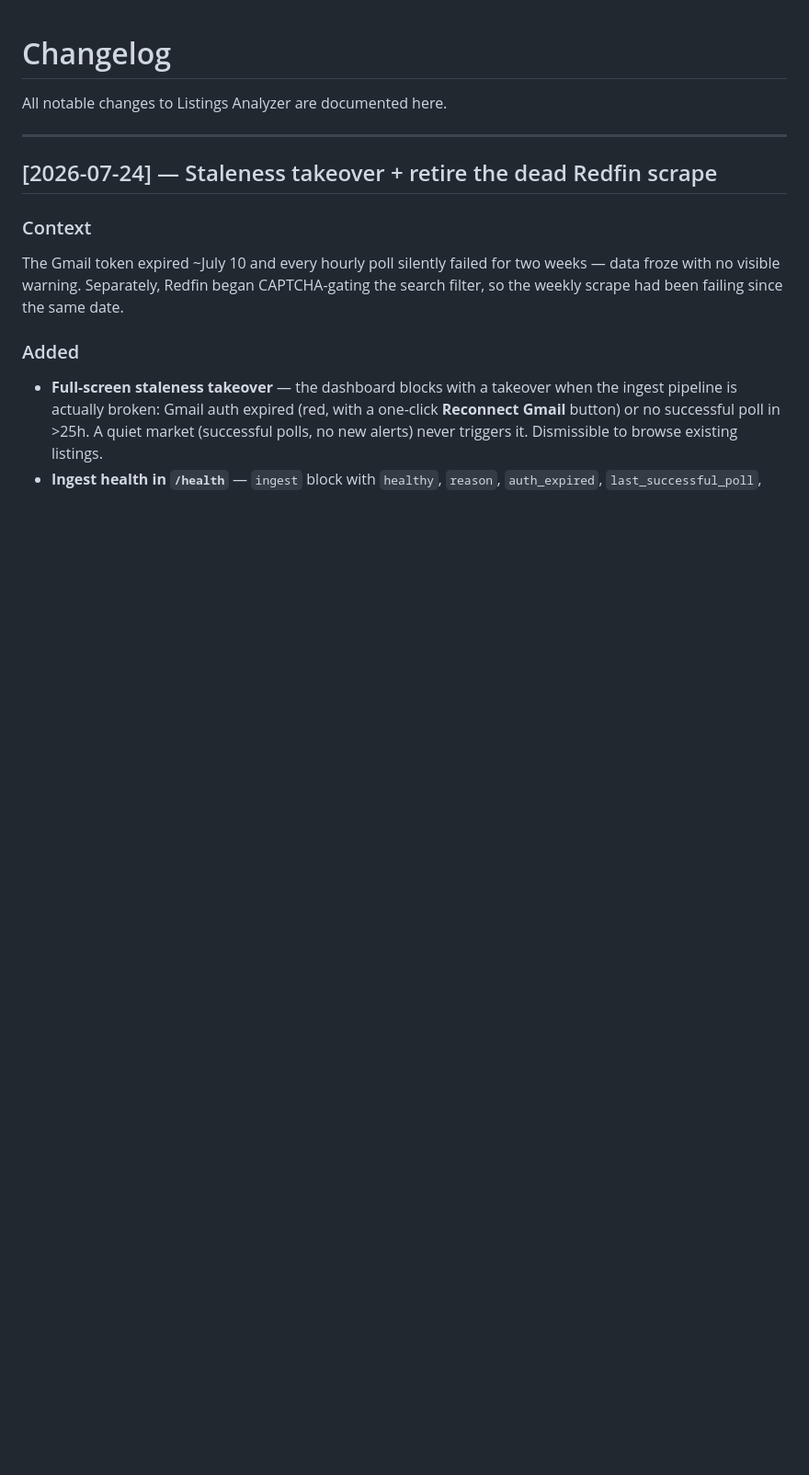
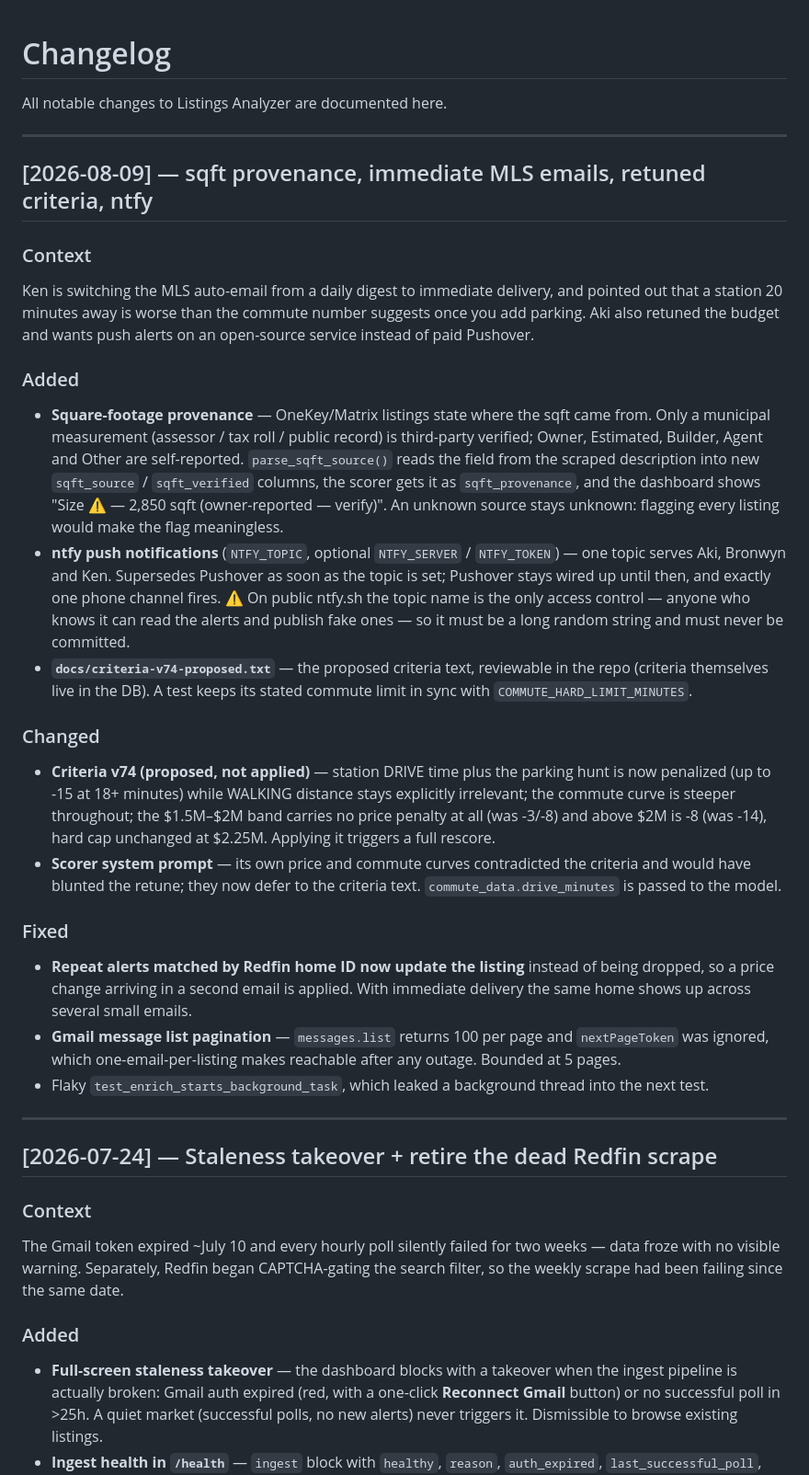
Before and after one commit to Akibalogh/listings-analyzer, a Markdown page: CHANGELOG.md, the part around the change. Shown at 92% size. Drawn GitHub-style; blank space fills up the shorter version.

Commit message:
Update CHANGELOG for sqft provenance, immediate MLS emails, criteria v74, ntfy
Co-Authored-By: Claude Opus 5 <noreply@anthropic.com>

```diff
--- a/CHANGELOG.md
+++ b/CHANGELOG.md
@@ -1,6 +1,56 @@
 # Changelog
 
 All notable changes to Listings Analyzer are documented here.
+
+---
+
+## [2026-08-09] — sqft provenance, immediate MLS emails, retuned criteria, ntfy
+
+### Context
+Ken is switching the MLS auto-email from a daily digest to immediate delivery,
+and pointed out that a station 20 minutes away is worse than the commute number
+suggests once you add parking. Aki also retuned the budget and wants push
+alerts on an open-source service instead of paid Pushover.
+
+### Added
+- **Square-footage provenance** — OneKey/Matrix listings state where the sqft
+  came from. Only a municipal measurement (assessor / tax roll / public record)
+  is third-party verified; Owner, Estimated, Builder, Agent and Other are
+  self-reported. `parse_sqft_source()` reads the field from the scraped
+  description into new `sqft_source` / `sqft_verified` columns, the scorer gets
+  it as `sqft_provenance`, and the dashboard shows
+  "Size ⚠ — 2,850 sqft (owner-reported — verify)". An unknown source stays
+  unknown: flagging every listing would make the flag meaningless.
+- **ntfy push notifications** (`NTFY_TOPIC`, optional `NTFY_SERVER` /
+  `NTFY_TOKEN`) — one topic serves Aki, Bronwyn and Ken. Supersedes Pushover
+  as soon as the topic is set; Pushover stays wired up until then, and exactly
+  one phone channel fires. ⚠️ On public ntfy.sh the topic name is the only
+  access control — anyone who knows it can read the alerts and publish fake
+  ones — so it must be a long random string and must never be committed.
+- **`docs/criteria-v74-proposed.txt`** — the proposed criteria text, reviewable
+  in the repo (criteria themselves live in the DB). A test keeps its stated
+  commute limit in sync with `COMMUTE_HARD_LIMIT_MINUTES`.
+
+### Changed
+- **Criteria v74 (proposed, not applied)** — station DRIVE time plus the
+  parking hunt is now penalized (up to -15 at 18+ minutes) while WALKING
+  distance stays explicitly irrelevant; the commute curve is steeper
+  throughout; the $1.5M–$2M band carries no price penalty at all (was -3/-8)
+  and above $2M is -8 (was -14), hard cap unchanged at $2.25M. Applying it
+  triggers a full rescore.
+- **Scorer system prompt** — its own price and commute curves contradicted the
+  criteria and would have blunted the retune; they now defer to the criteria
+  text. `commute_data.drive_minutes` is passed to the model.
+
+### Fixed
+- **Repeat alerts matched by Redfin home ID now update the listing** instead of
+  being dropped, so a price change arriving in a second email is applied. With
+  immediate delivery the same home shows up across several small emails.
+- **Gmail message list pagination** — `messages.list` returns 100 per page and
+  `nextPageToken` was ignored, which one-email-per-listing makes reachable
+  after any outage. Bounded at 5 pages.
+- Flaky `test_enrich_starts_background_task`, which leaked a background thread
+  into the next test.
 
 ---
 
```
